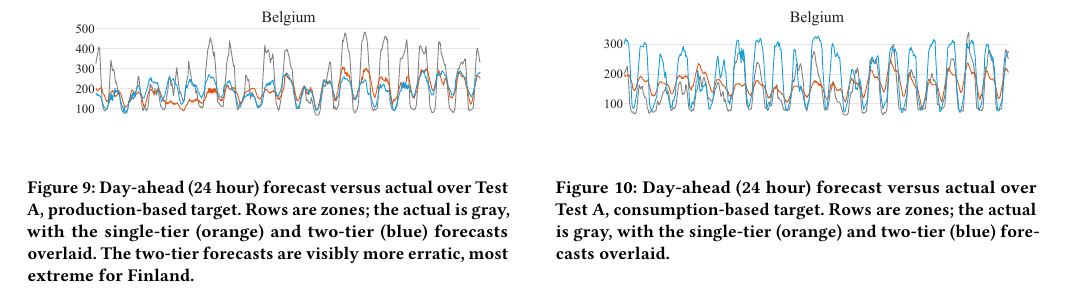
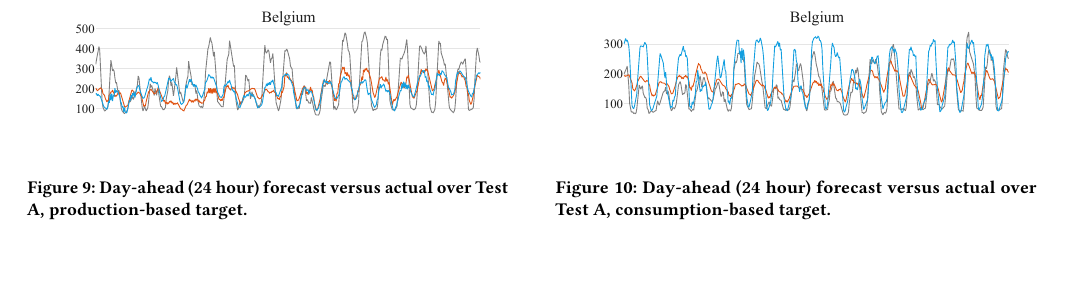
Before and after one commit to nicolaswilches/carbon-intensity-forecast, a LaTeX paper (reports/report/report.tex): part of page 7 of 11, cut so that both start at the same text, the shorter picture padded with empty space. Compiled offline with pdfLaTeX.

Commit message:
Updates from Overleaf

```diff
--- a/reports/report/report.tex
+++ b/reports/report/report.tex
@@ -451,9 +451,7 @@ visibly noisier.
 \centering
 \includegraphics[width=\columnwidth]{results_fva_prod.pdf}
 \caption{Day-ahead (24 hour) forecast versus actual over Test A, production-based
-target. Rows are zones; the actual is gray, with the single-tier (orange) and
-two-tier (blue) forecasts overlaid. The two-tier forecasts are visibly more erratic,
-most extreme for Finland.}
+target.}
 \label{fig:fva-prod}
 \end{figure}
 
@@ -461,8 +459,7 @@ most extreme for Finland.}
 \centering
 \includegraphics[width=\columnwidth]{results_fva_cons.pdf}
 \caption{Day-ahead (24 hour) forecast versus actual over Test A, consumption-based
-target. Rows are zones; the actual is gray, with the single-tier (orange) and
-two-tier (blue) forecasts overlaid.}
+target.}
 \label{fig:fva-cons}
 \end{figure}
 
```
